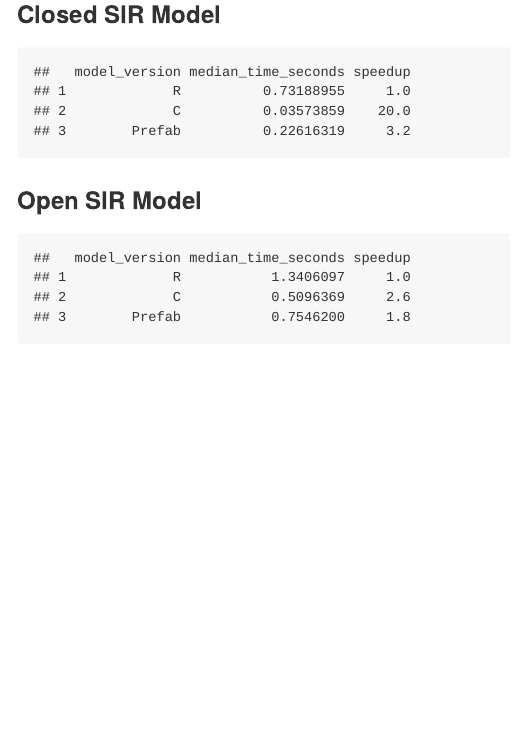
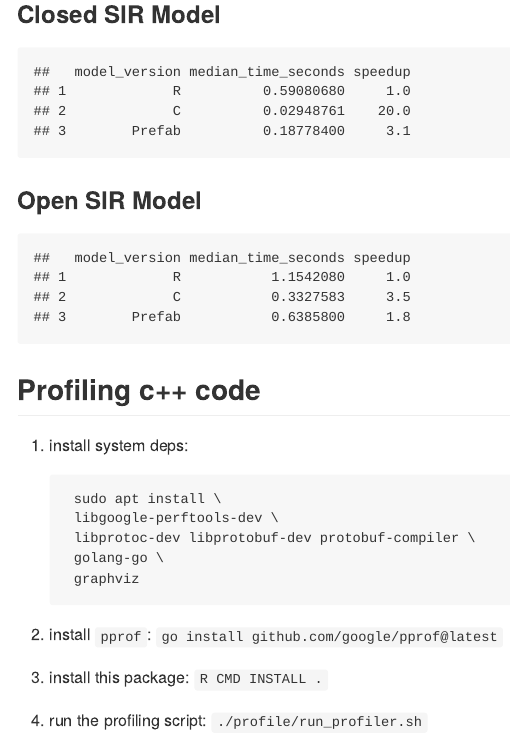
Before and after one commit to mrc-ide/individual-test, an R Markdown document (README.Rmd): the page in a window 1100 px wide, from 240 px down. The pictures show the output file README.md that the author committed with the source, drawn offline in the style of GitHub.

Commit message:
profiling c++ code instructions/script

````diff
--- a/README.Rmd
+++ b/README.Rmd
@@ -53,3 +53,20 @@ data.frame(model_version = c("R", "C", "Prefab"),
            median_time_seconds = as.numeric(bm$median),
            speedup = signif(as.numeric(bm$median[[1]]) / as.numeric(bm$median), 2))
 ```
+
+## Profiling c++ code
+1. install system deps:
+   ```{bash eval=FALSE}
+    sudo apt install \
+    libgoogle-perftools-dev \
+    libprotoc-dev libprotobuf-dev protobuf-compiler \
+    golang-go \
+    graphviz
+   ```
+
+2. install `pprof`:
+   `go install github.com/google/pprof@latest`
+3. install this package:
+   `R CMD INSTALL .`
+4. run the profiling script:
+   `./profile/run_profiler.sh`
````
Also changed, not shown: R/cModel.R (+1 -0 lines), profile/profile.R (added, +14 -0 lines), README.md, 4 other files.
